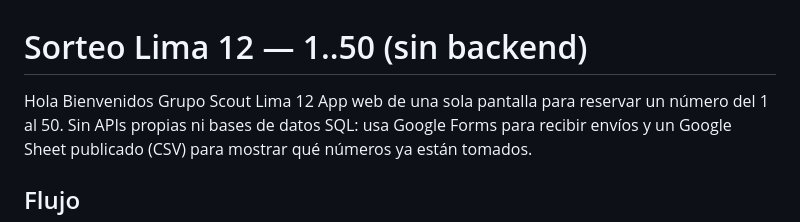
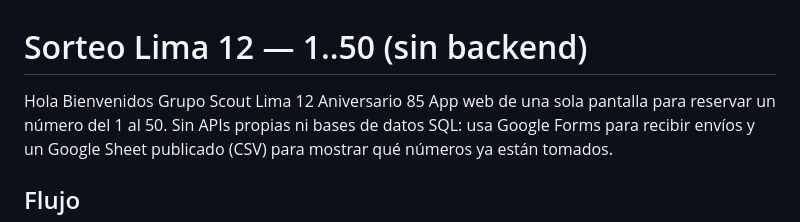
Before and after one commit to juandedios199012/grupoScoutLima12-sorteo, a Markdown page: README.md, the part around the change. GitHub-like rendering.

```diff
--- a/README.md
+++ b/README.md
@@ -1,5 +1,6 @@
 # Sorteo Lima 12 — 1..50 (sin backend)
 Hola Bienvenidos Grupo Scout Lima 12
+Aniversario 85
 App web de una sola pantalla para reservar un número del 1 al 50. Sin APIs propias ni bases de datos SQL: usa Google Forms para recibir envíos y un Google Sheet publicado (CSV) para mostrar qué números ya están tomados.
 
 ## Flujo
```
